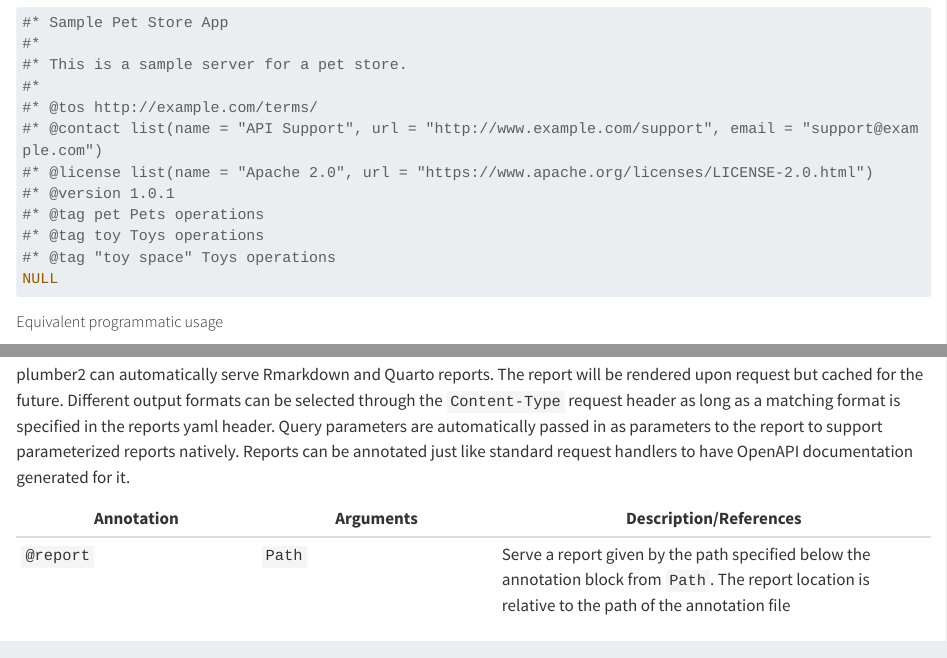
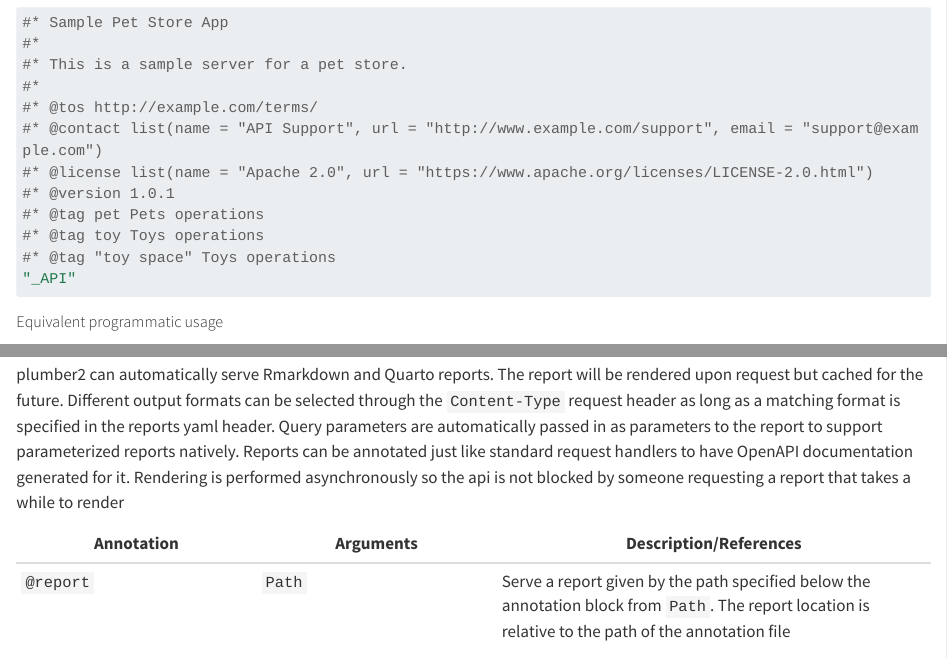
Before and after one commit to posit-dev/plumber2, a Quarto document (vignettes/annotations.qmd): the page in a window 1100 px wide, from 1260 px down, and a second part further down, joined at a grey line. Rendered offline with R 4.5, knitr and Pandoc in place of Quarto, with nearby package versions; some code elsewhere in the file could not run offline; long lines of code are wrapped.

Commit message:
small fixes to annotation vignette

````diff
--- a/vignettes/annotations.qmd
+++ b/vignettes/annotations.qmd
@@ -80,7 +80,7 @@
 #* @tag pet Pets operations
 #* @tag toy Toys operations
 #* @tag "toy space" Toys operations
-NULL
+"_API"
 ```
 
 ##### Equivalent programmatic usage
@@ -467,7 +467,7 @@
 
 ## Reports
 
-plumber2 can automatically serve Rmarkdown and Quarto reports. The report will be rendered upon request but cached for the future. Different output formats can be selected through the `Content-Type` request header as long as a matching format is specified in the reports yaml header. Query parameters are automatically passed in as parameters to the report to support parameterized reports natively. Reports can be annotated just like standard request handlers to have OpenAPI documentation generated for it.
+plumber2 can automatically serve Rmarkdown and Quarto reports. The report will be rendered upon request but cached for the future. Different output formats can be selected through the `Content-Type` request header as long as a matching format is specified in the reports yaml header. Query parameters are automatically passed in as parameters to the report to support parameterized reports natively. Reports can be annotated just like standard request handlers to have OpenAPI documentation generated for it. Rendering is performed asynchronously so the api is not blocked by someone requesting a report that takes a while to render
 
 | Annotation | Arguments | Description/References |
 |-------------------|-------------------|----------------------------------|
````
